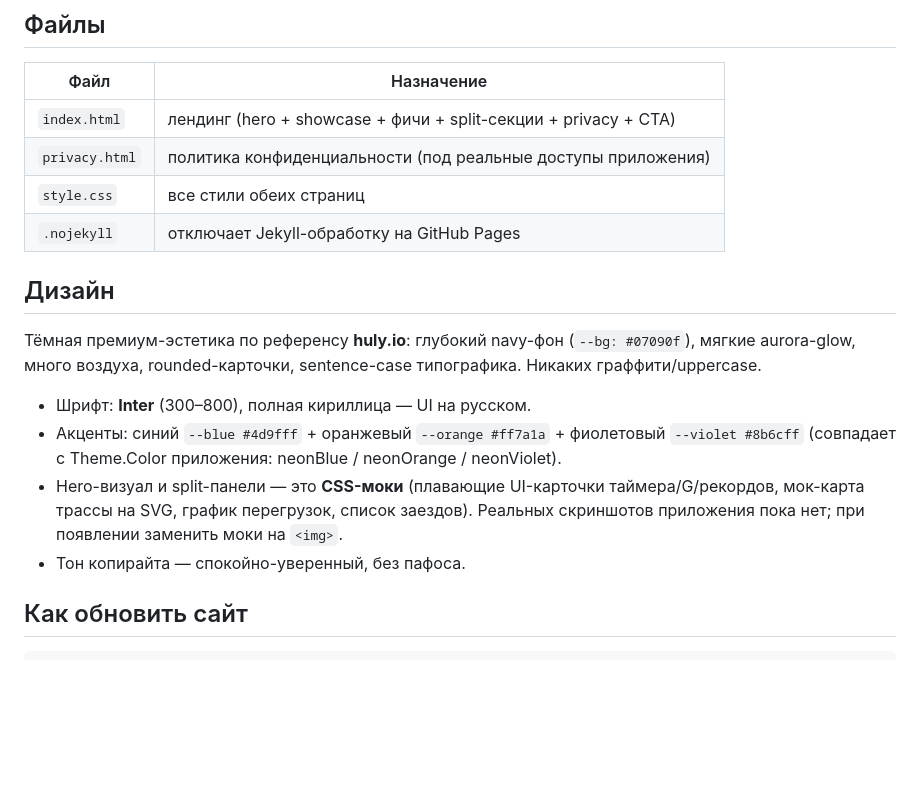
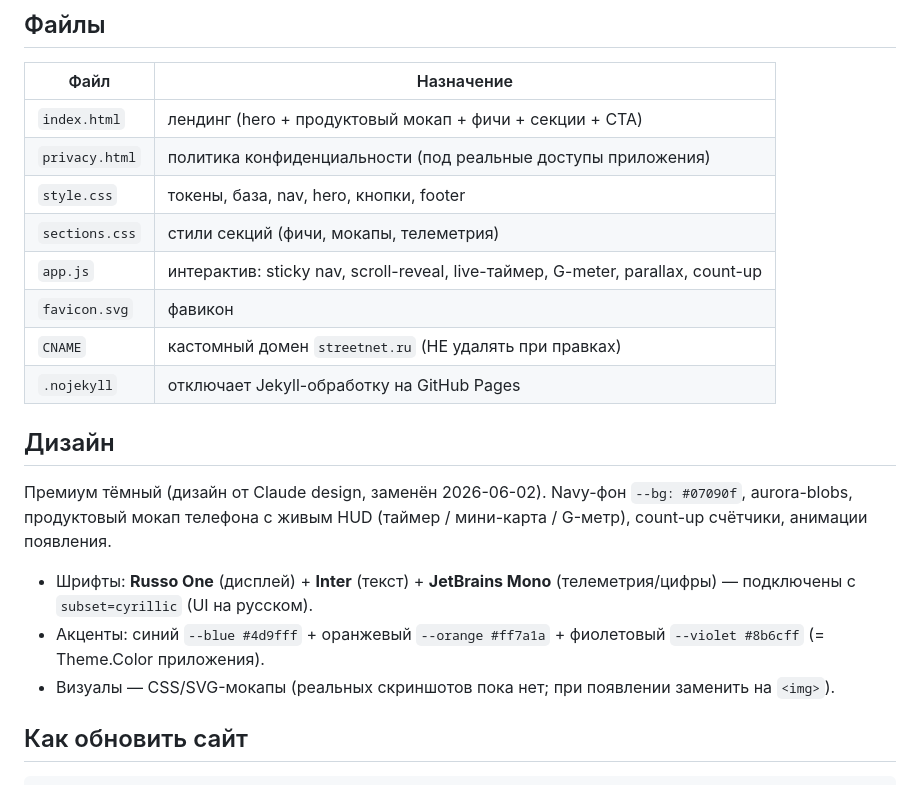
Before and after one commit to Zhukov531/streetnet-site, a Markdown page: README.md, the part around the change. GitHub-like rendering; blank space fills up the shorter version.

Commit message:
Docs: update README for new landing structure

```diff
--- a/README.md
+++ b/README.md
@@ -16,26 +16,27 @@
 
 | Файл | Назначение |
 |------|------------|
-| `index.html`   | лендинг (hero + showcase + фичи + split-секции + privacy + CTA) |
+| `index.html`   | лендинг (hero + продуктовый мокап + фичи + секции + CTA) |
 | `privacy.html` | политика конфиденциальности (под реальные доступы приложения) |
-| `style.css`    | все стили обеих страниц |
+| `style.css`    | токены, база, nav, hero, кнопки, footer |
+| `sections.css` | стили секций (фичи, мокапы, телеметрия) |
+| `app.js`       | интерактив: sticky nav, scroll-reveal, live-таймер, G-meter, parallax, count-up |
+| `favicon.svg`  | фавикон |
+| `CNAME`        | кастомный домен `streetnet.ru` (НЕ удалять при правках) |
 | `.nojekyll`    | отключает Jekyll-обработку на GitHub Pages |
 
 ## Дизайн
 
-Тёмная премиум-эстетика по референсу **huly.io**: глубокий navy-фон
-(`--bg: #07090f`), мягкие aurora-glow, много воздуха, rounded-карточки,
-sentence-case типографика. Никаких граффити/uppercase.
+Премиум тёмный (дизайн от Claude design, заменён 2026-06-02). Navy-фон
+`--bg: #07090f`, aurora-blobs, продуктовый мокап телефона с живым HUD
+(таймер / мини-карта / G-метр), count-up счётчики, анимации появления.
 
-- Шрифт: **Inter** (300–800), полная кириллица — UI на русском.
+- Шрифты: **Russo One** (дисплей) + **Inter** (текст) + **JetBrains Mono**
+  (телеметрия/цифры) — подключены с `subset=cyrillic` (UI на русском).
 - Акценты: синий `--blue #4d9fff` + оранжевый `--orange #ff7a1a` +
-  фиолетовый `--violet #8b6cff` (совпадает с Theme.Color приложения:
-  neonBlue / neonOrange / neonViolet).
-- Hero-визуал и split-панели — это **CSS-моки** (плавающие UI-карточки
-  таймера/G/рекордов, мок-карта трассы на SVG, график перегрузок,
-  список заездов). Реальных скриншотов приложения пока нет; при появлении
-  заменить моки на `<img>`.
-- Тон копирайта — спокойно-уверенный, без пафоса.
+  фиолетовый `--violet #8b6cff` (= Theme.Color приложения).
+- Визуалы — CSS/SVG-мокапы (реальных скриншотов пока нет; при появлении
+  заменить на `<img>`).
 
 ## Как обновить сайт
 
```
